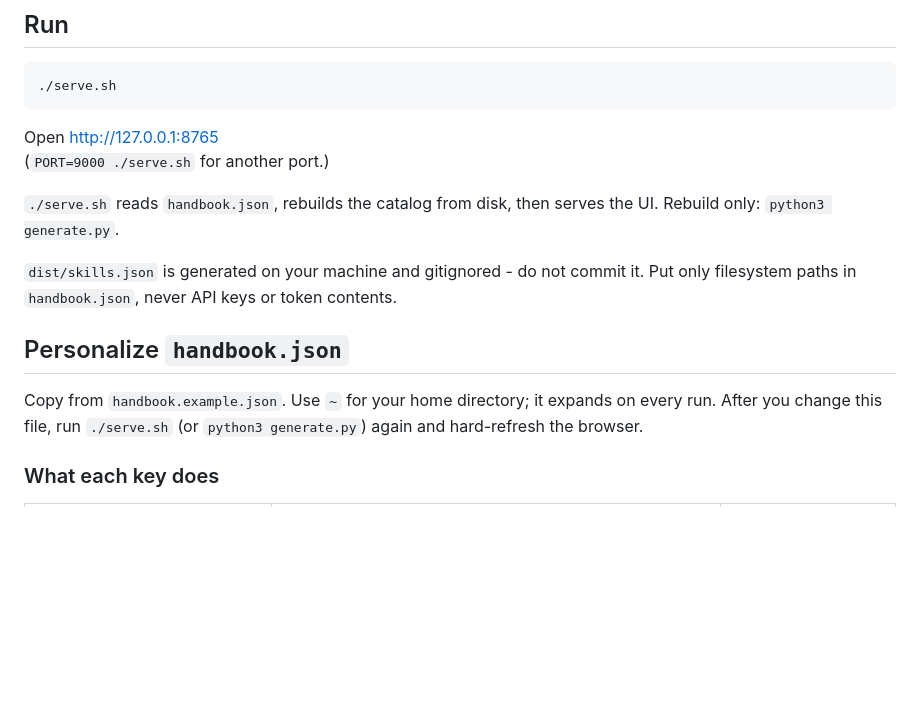
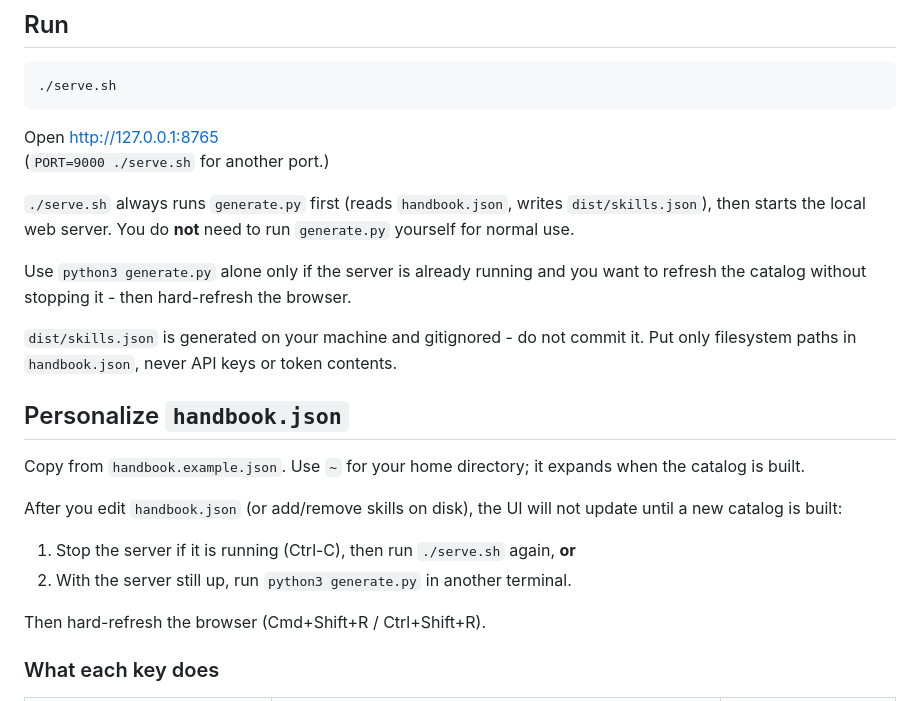
Before and after one commit to boazmichaely/skills-handbook, a Markdown page: README.md, the part around the change. GitHub-like rendering; blank space fills up the shorter version.

Commit message:
Clarify that serve.sh runs generate.py; standalone generate is optional.
Co-authored-by: Cursor <cursoragent@cursor.com>

```diff
--- a/README.md
+++ b/README.md
@@ -23,13 +23,22 @@ Then edit `handbook.json` (see below). That file is how this tool finds *your* s
 Open http://127.0.0.1:8765
 (`PORT=9000 ./serve.sh` for another port.)
 
-`./serve.sh` reads `handbook.json`, rebuilds the catalog from disk, then serves the UI. Rebuild only: `python3 generate.py`.
+`./serve.sh` always runs `generate.py` first (reads `handbook.json`, writes `dist/skills.json`), then starts the local web server. You do **not** need to run `generate.py` yourself for normal use.
+
+Use `python3 generate.py` alone only if the server is already running and you want to refresh the catalog without stopping it - then hard-refresh the browser.
 
 `dist/skills.json` is generated on your machine and gitignored - do not commit it. Put only filesystem paths in `handbook.json`, never API keys or token contents.
 
 ## Personalize `handbook.json`
 
-Copy from `handbook.example.json`. Use `~` for your home directory; it expands on every run. After you change this file, run `./serve.sh` (or `python3 generate.py`) again and hard-refresh the browser.
+Copy from `handbook.example.json`. Use `~` for your home directory; it expands when the catalog is built.
+
+After you edit `handbook.json` (or add/remove skills on disk), the UI will not update until a new catalog is built:
+
+1. Stop the server if it is running (Ctrl-C), then run `./serve.sh` again, **or**
+2. With the server still up, run `python3 generate.py` in another terminal.
+
+Then hard-refresh the browser (Cmd+Shift+R / Ctrl+Shift+R).
 
 ### What each key does
 
```
